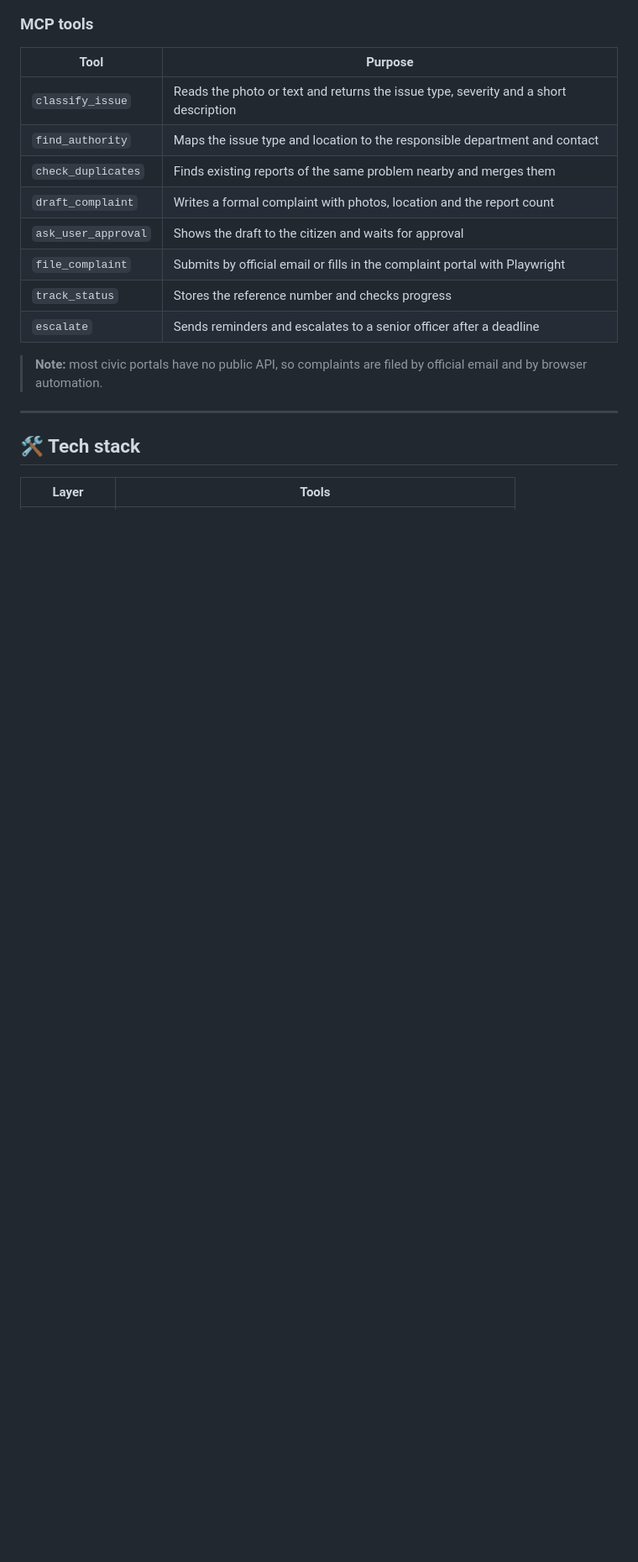
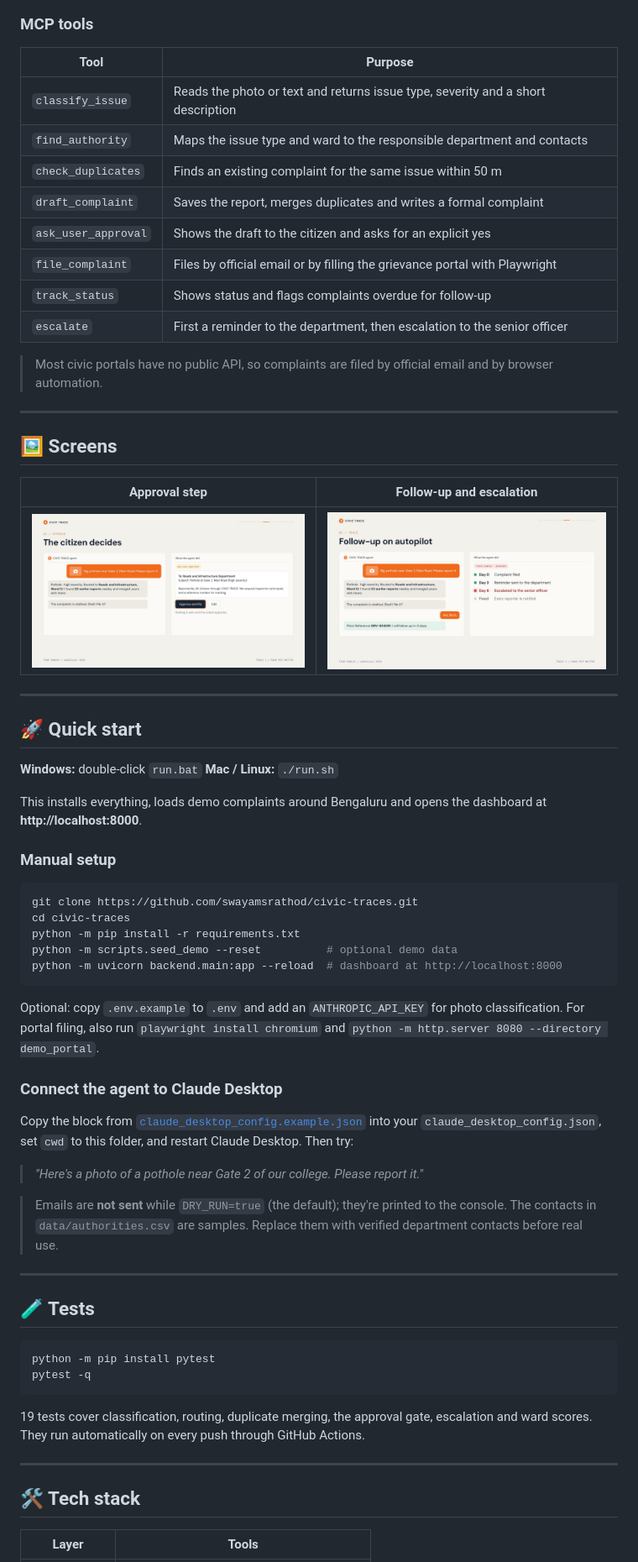
Before and after one commit to swayamsrathod/civic-traces, a Markdown page: README.md, the part around one of its changes. Shown at 84% size. Drawn GitHub-style; pictures changed too: docs/approval-step.jpg (added), docs/follow-up.jpg (added); blank space fills up the shorter version.

Commit message:
Rewrite README: fix broken sections, add diagrams, screens, quick start and tests

````diff
--- a/README.md
+++ b/README.md
@@ -65,16 +76,64 @@ Filing a complaint takes five minutes. Getting it fixed takes persistence nobody
 
 | Tool | Purpose |
 |---|---|
-| `classify_issue` | Reads the photo or text and returns the issue type, severity and a short description |
-| `find_authority` | Maps the issue type and location to the responsible department and contact |
-| `check_duplicates` | Finds existing reports of the same problem nearby and merges them |
-| `draft_complaint` | Writes a formal complaint with photos, location and the report count |
-| `ask_user_approval` | Shows the draft to the citizen and waits for approval |
-| `file_complaint` | Submits by official email or fills in the complaint portal with Playwright |
-| `track_status` | Stores the reference number and checks progress |
-| `escalate` | Sends reminders and escalates to a senior officer after a deadline |
+| `classify_issue` | Reads the photo or text and returns issue type, severity and a short description |
+| `find_authority` | Maps the issue type and ward to the responsible department and contacts |
+| `check_duplicates` | Finds an existing complaint for the same issue within 50 m |
+| `draft_complaint` | Saves the report, merges duplicates and writes a formal complaint |
+| `ask_user_approval` | Shows the draft to the citizen and asks for an explicit yes |
+| `file_complaint` | Files by official email or by filling the grievance portal with Playwright |
+| `track_status` | Shows status and flags complaints overdue for follow-up |
+| `escalate` | First a reminder to the department, then escalation to the senior officer |
 
-> **Note:** most civic portals have no public API, so complaints are filed by official email and by browser automation.
+> Most civic portals have no public API, so complaints are filed by official email and by browser automation.
+
+---
+
+## 🖼️ Screens
+
+| Approval step | Follow-up and escalation |
+|---|---|
+| ![Approval](docs/approval-step.jpg) | ![Follow-up](docs/follow-up.jpg) |
+
+---
+
+## 🚀 Quick start
+
+**Windows:** double-click `run.bat`
+**Mac / Linux:** `./run.sh`
+
+This installs everything, loads demo complaints around Bengaluru and opens the dashboard at **http://localhost:8000**.
+
+### Manual setup
+
+```bash
+git clone https://github.com/swayamsrathod/civic-traces.git
+cd civic-traces
+python -m pip install -r requirements.txt
+python -m scripts.seed_demo --reset          # optional demo data
+python -m uvicorn backend.main:app --reload  # dashboard at http://localhost:8000
+```
+
+Optional: copy `.env.example` to `.env` and add an `ANTHROPIC_API_KEY` for photo classification. For portal filing, also run `playwright install chromium` and `python -m http.server 8080 --directory demo_portal`.
+
+### Connect the agent to Claude Desktop
+
+Copy the block from [`claude_desktop_config.example.json`](claude_desktop_config.example.json) into your `claude_desktop_config.json`, set `cwd` to this folder, and restart Claude Desktop. Then try:
+
+> *"Here's a photo of a pothole near Gate 2 of our college. Please report it."*
+
+> Emails are **not sent** while `DRY_RUN=true` (the default); they're printed to the console. The contacts in `data/authorities.csv` are samples. Replace them with verified department contacts before real use.
+
+---
+
+## 🧪 Tests
+
+```bash
+python -m pip install pytest
+pytest -q
+```
+
+19 tests cover classification, routing, duplicate merging, the approval gate, escalation and ward scores. They run automatically on every push through GitHub Actions.
 
 ---
 
````
Also changed, not shown: other parts of README.md (+69 -146 lines), docs/architecture.jpg (added), docs/workflow.jpg (added), 1 other file.
